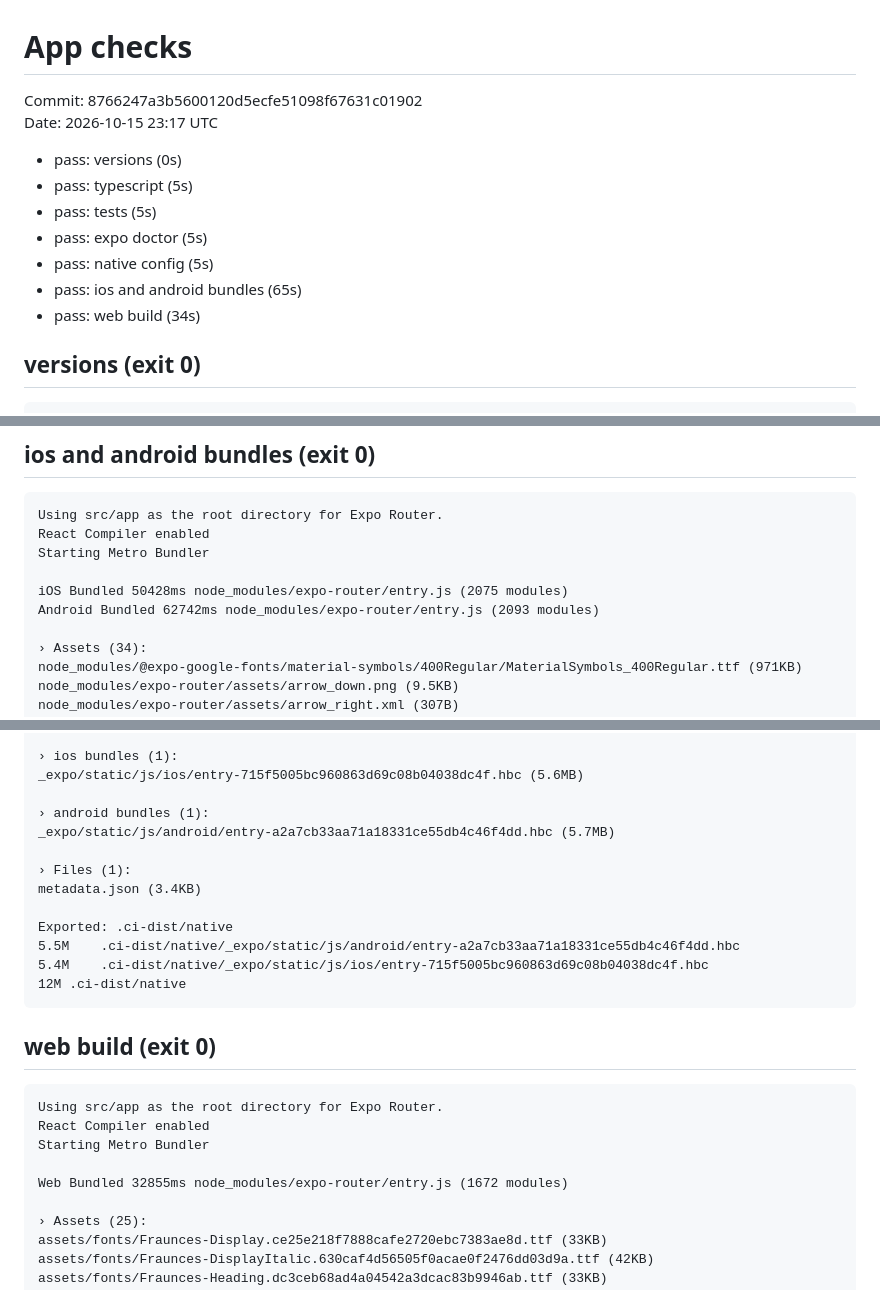
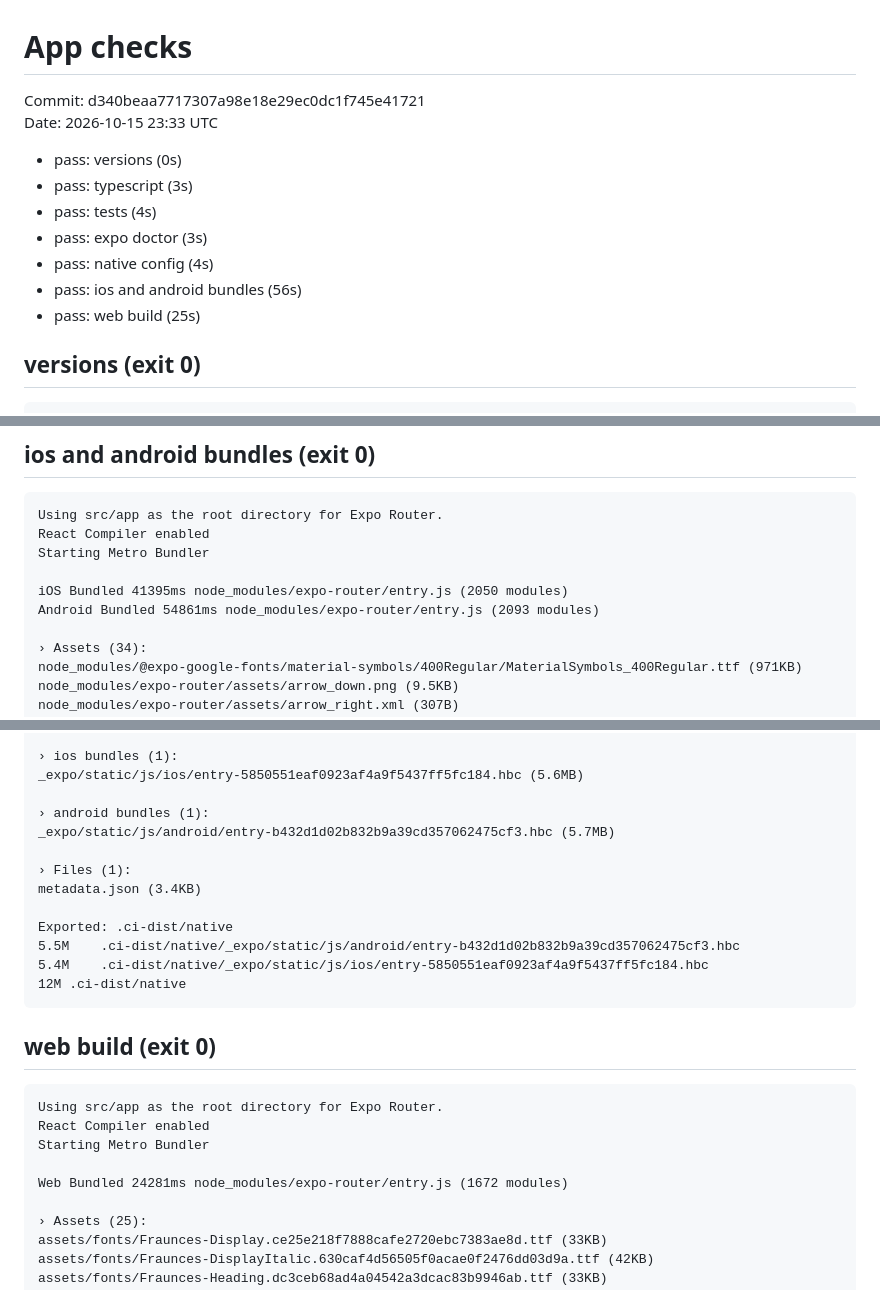
Before and after one commit to mlangston631/Jachi, a Markdown page: app/.ci/report.md, 3 parts joined by grey strips. Rendered like a GitHub page.

````diff
--- a/app/.ci/report.md
+++ b/app/.ci/report.md
@@ -1,15 +1,15 @@
 # App checks
 
-Commit: 8766247a3b5600120d5ecfe51098f67631c01902
-Date: 2026-10-15 23:17 UTC
+Commit: d340beaa7717307a98e18e29ec0dc1f745e41721
+Date: 2026-10-15 23:33 UTC
 
 - pass: versions (0s)
-- pass: typescript (5s)
-- pass: tests (5s)
-- pass: expo doctor (5s)
-- pass: native config (5s)
-- pass: ios and android bundles (65s)
-- pass: web build (34s)
+- pass: typescript (3s)
+- pass: tests (4s)
+- pass: expo doctor (3s)
+- pass: native config (4s)
+- pass: ios and android bundles (56s)
+- pass: web build (25s)
 
 ## versions (exit 0)
 ```
@@ -76,8 +76,8 @@ Using src/app as the root directory for Expo Router.
 React Compiler enabled
 Starting Metro Bundler
 
-iOS Bundled 50428ms node_modules/expo-router/entry.js (2075 modules)
-Android Bundled 62742ms node_modules/expo-router/entry.js (2093 modules)
+iOS Bundled 41395ms node_modules/expo-router/entry.js (2050 modules)
+Android Bundled 54861ms node_modules/expo-router/entry.js (2093 modules)
 
 › Assets (34):
 node_modules/@expo-google-fonts/material-symbols/400Regular/MaterialSymbols_400Regular.ttf (971KB)
@@ -97,17 +97,17 @@ node_modules/expo-router/assets/sitemap.png (465B)
 node_modules/expo-router/assets/unmatched.png (4.8KB)
 
 › ios bundles (1):
-_expo/static/js/ios/entry-715f5005bc960863d69c08b04038dc4f.hbc (5.6MB)
+_expo/static/js/ios/entry-5850551eaf0923af4a9f5437ff5fc184.hbc (5.6MB)
 
 › android bundles (1):
-_expo/static/js/android/entry-a2a7cb33aa71a18331ce55db4c46f4dd.hbc (5.7MB)
+_expo/static/js/android/entry-b432d1d02b832b9a39cd357062475cf3.hbc (5.7MB)
 
 › Files (1):
 metadata.json (3.4KB)
 
 Exported: .ci-dist/native
-5.5M	.ci-dist/native/_expo/static/js/android/entry-a2a7cb33aa71a18331ce55db4c46f4dd.hbc
-5.4M	.ci-dist/native/_expo/static/js/ios/entry-715f5005bc960863d69c08b04038dc4f.hbc
+5.5M	.ci-dist/native/_expo/static/js/android/entry-b432d1d02b832b9a39cd357062475cf3.hbc
+5.4M	.ci-dist/native/_expo/static/js/ios/entry-5850551eaf0923af4a9f5437ff5fc184.hbc
 12M	.ci-dist/native
 ```
 
@@ -117,7 +117,7 @@ Using src/app as the root directory for Expo Router.
 React Compiler enabled
 Starting Metro Bundler
 
-Web Bundled 32855ms node_modules/expo-router/entry.js (1672 modules)
+Web Bundled 24281ms node_modules/expo-router/entry.js (1672 modules)
 
 › Assets (25):
 assets/fonts/Fraunces-Display.ce25e218f7888cafe2720ebc7383ae8d.ttf (33KB)
````
Also changed, not shown: other parts of app/.ci/report.md (+13 -13 lines).
